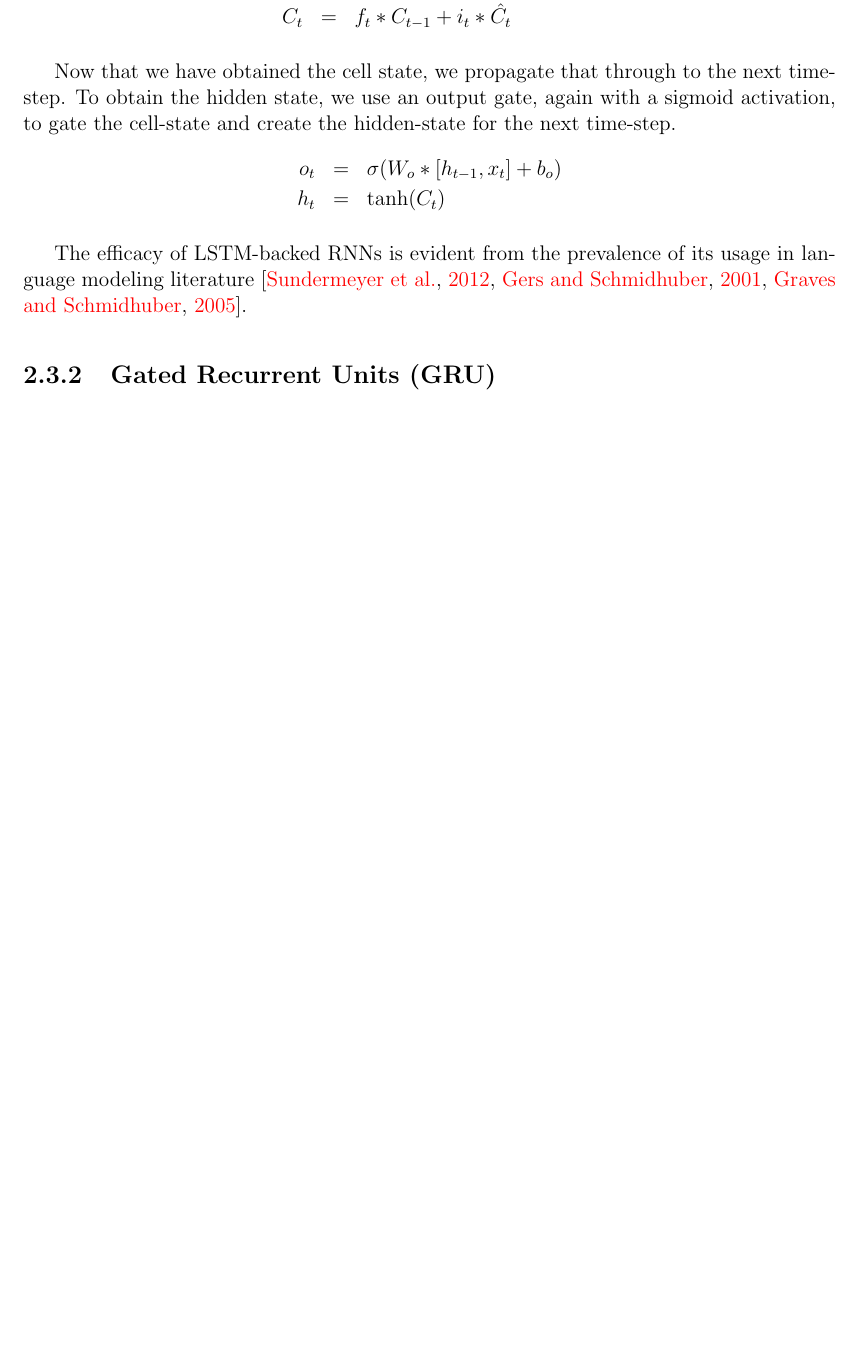
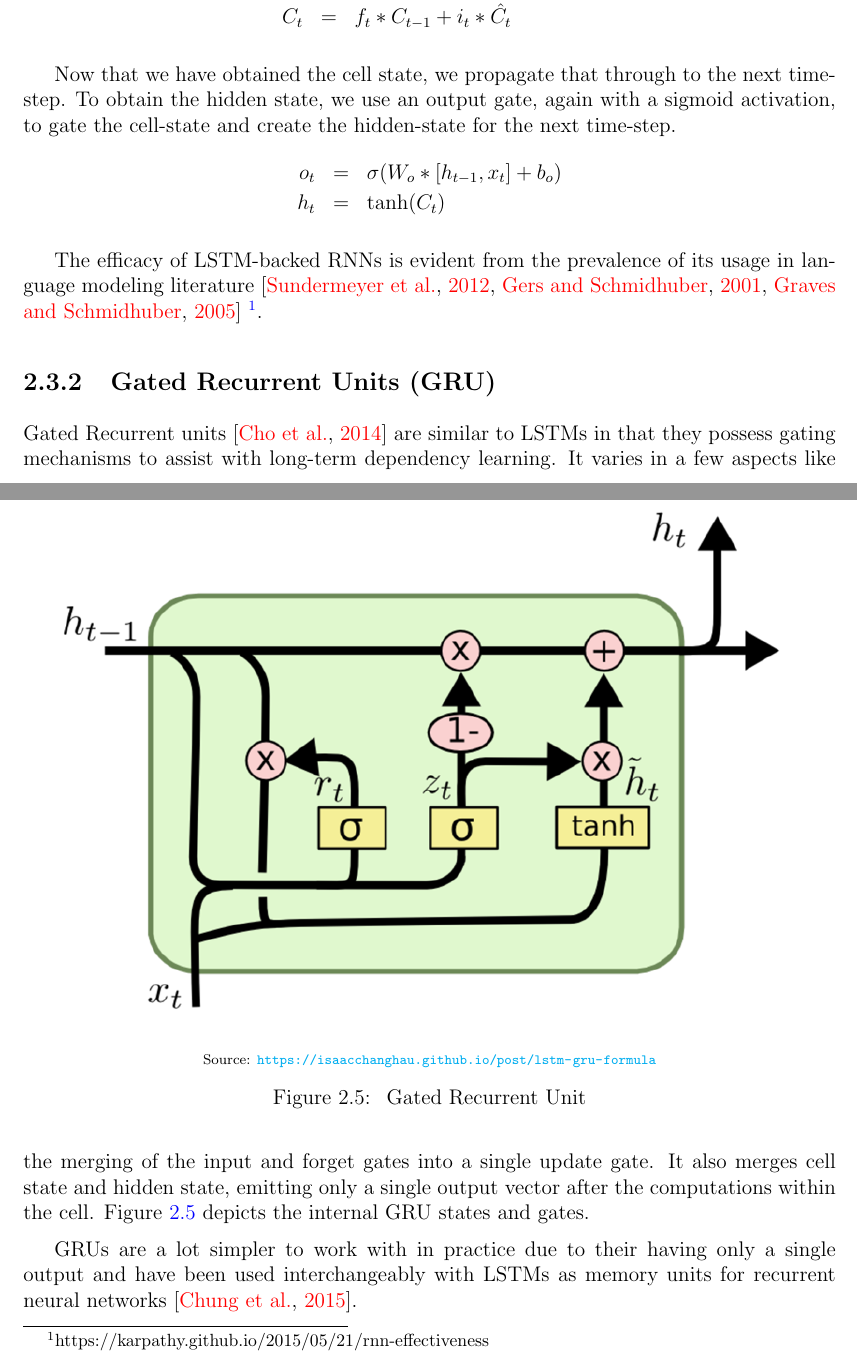
Before and after one commit to vineetjohn/uwaterloo-mmath-cs-thesis, a LaTeX thesis (uw-ethesis.tex, which reads chapters/02-background.tex): part of page 19 of 48 before the commit and two parts of pages 19 and 20 of 49 after it, the two joined at a grey line, cut so that both start at the same text, the shorter picture padded with empty space. Compiled offline with pdfLaTeX.

Commit message:
Add background snippet on GRUs

```diff
--- a/chapters/02-background.tex
+++ b/chapters/02-background.tex
@@ -104,9 +104,20 @@ Now that we have obtained the cell state, we propagate that through to the next
     h_t &=& \tanh(C_t)
 \end{eqnarray*}
 
-The efficacy of LSTM-backed RNNs is evident from the prevalence of its usage in language modeling literature \citep{sundermeyer2012lstm,gers2001lstm,graves2005framewise}.
+The efficacy of LSTM-backed RNNs is evident from the prevalence of its usage in language modeling literature \citep{sundermeyer2012lstm,gers2001lstm,graves2005framewise} \footnote{https://karpathy.github.io/2015/05/21/rnn-effectiveness}.
 
 \subsection{Gated Recurrent Units (GRU)}
+
+Gated Recurrent units \citep{cho2014learning} are similar to LSTMs in that they possess gating mechanisms to assist with long-term dependency learning. It varies in a few aspects like the merging of the input and forget gates into a single update gate. It also merges cell state and hidden state, emitting only a single output vector after the computations within the cell. Figure \ref{fig:gru} depicts the internal GRU states and gates.
+
+\begin{figure}[ht]
+	\centering
+	\includegraphics[width=\textwidth]{images/gru}
+	\imgsrc{\url{https://isaacchanghau.github.io/post/lstm-gru-formula}}
+	\caption{\label{fig:gru} Gated Recurrent Unit}
+\end{figure}
+
+GRUs are a lot simpler to work with in practice due to their having only a single output and have been used interchangeably with LSTMs as memory units for recurrent neural networks \citep{chung2015gated}.
 
 
 \section{Autoencoders}
```
Also changed, not shown: uw-ethesis.bib (+8 -0 lines), images/gru.png (added), images/lstm.png, chapters/02-background.tex (8 more changed lines).
